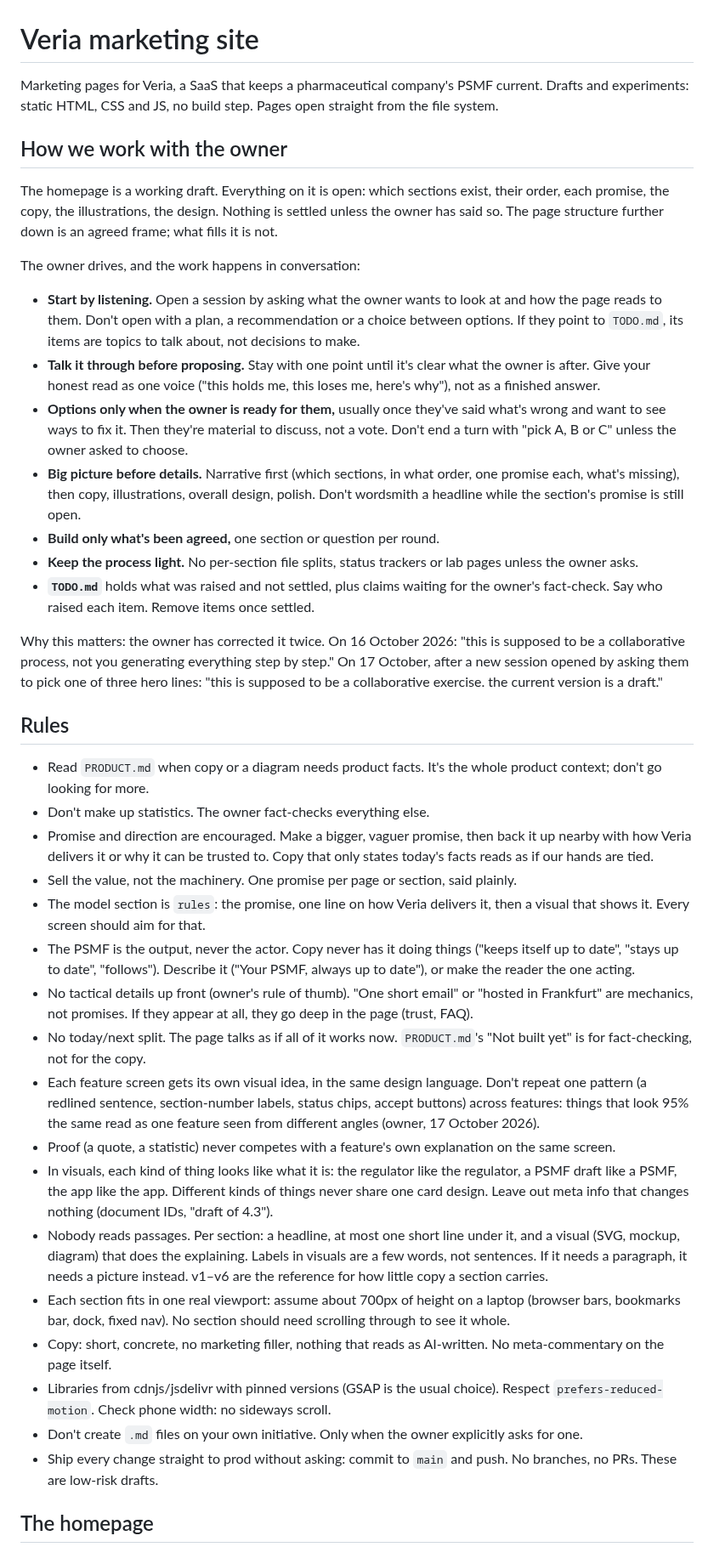
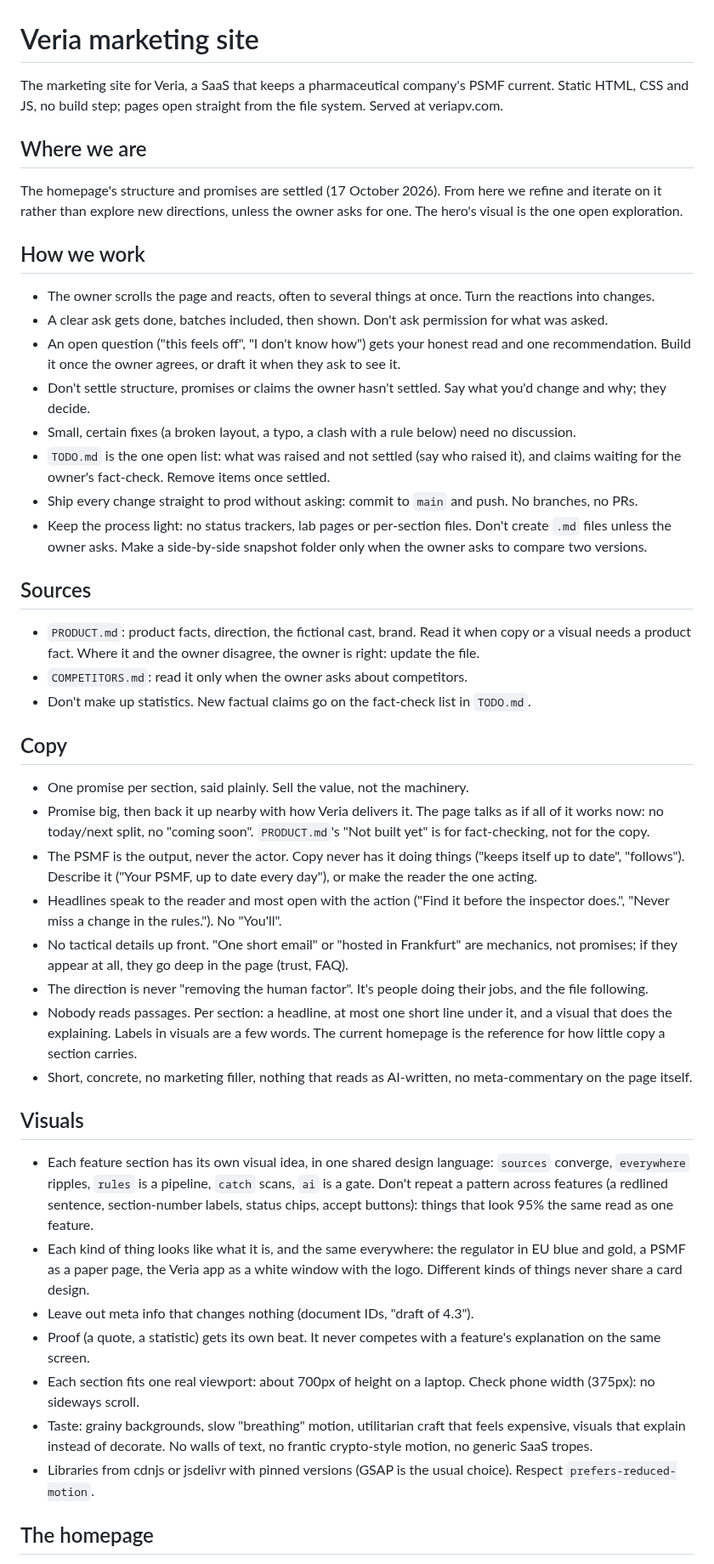
Before and after one commit to igormalchenko/psmf-website, a Markdown page: CLAUDE.md, the part around one of its changes. Shown at 85% size. Rendered like a GitHub page.

```diff
--- a/CLAUDE.md
+++ b/CLAUDE.md
@@ -1,38 +1,42 @@
 # Veria marketing site
 
-Marketing pages for Veria, a SaaS that keeps a pharmaceutical company's PSMF current. Drafts and experiments: static HTML, CSS and JS, no build step. Pages open straight from the file system.
+The marketing site for Veria, a SaaS that keeps a pharmaceutical company's PSMF current. Static HTML, CSS and JS, no build step; pages open straight from the file system. Served at veriapv.com.
 
-## How we work with the owner
-The homepage is a working draft. Everything on it is open: which sections exist, their order, each promise, the copy, the illustrations, the design. Nothing is settled unless the owner has said so. The page structure further down is an agreed frame; what fills it is not.
+## Where we are
+The homepage's structure and promises are settled (17 October 2026). From here we refine and iterate on it rather than explore new directions, unless the owner asks for one. The hero's visual is the one open exploration.
 
-The owner drives, and the work happens in conversation:
-- **Start by listening.** Open a session by asking what the owner wants to look at and how the page reads to them. Don't open with a plan, a recommendation or a choice between options. If they point to `TODO.md`, its items are topics to talk about, not decisions to make.
-- **Talk it through before proposing.** Stay with one point until it's clear what the owner is after. Give your honest read as one voice ("this holds me, this loses me, here's why"), not as a finished answer.
-- **Options only when the owner is ready for them,** usually once they've said what's wrong and want to see ways to fix it. Then they're material to discuss, not a vote. Don't end a turn with "pick A, B or C" unless the owner asked to choose.
-- **Big picture before details.** Narrative first (which sections, in what order, one promise each, what's missing), then copy, illustrations, overall design, polish. Don't wordsmith a headline while the section's promise is still open.
-- **Build only what's been agreed,** one section or question per round.
-- **Keep the process light.** No per-section file splits, status trackers or lab pages unless the owner asks.
-- **`TODO.md`** holds what was raised and not settled, plus claims waiting for the owner's fact-check. Say who raised each item. Remove items once settled.
+## How we work
+- The owner scrolls the page and reacts, often to several things at once. Turn the reactions into changes.
+- A clear ask gets done, batches included, then shown. Don't ask permission for what was asked.
+- An open question ("this feels off", "I don't know how") gets your honest read and one recommendation. Build it once the owner agrees, or draft it when they ask to see it.
+- Don't settle structure, promises or claims the owner hasn't settled. Say what you'd change and why; they decide.
+- Small, certain fixes (a broken layout, a typo, a clash with a rule below) need no discussion.
+- `TODO.md` is the one open list: what was raised and not settled (say who raised it), and claims waiting for the owner's fact-check. Remove items once settled.
+- Ship every change straight to prod without asking: commit to `main` and push. No branches, no PRs.
+- Keep the process light: no status trackers, lab pages or per-section files. Don't create `.md` files unless the owner asks. Make a side-by-side snapshot folder only when the owner asks to compare two versions.
 
-Why this matters: the owner has corrected it twice. On 16 October 2026: "this is supposed to be a collaborative process, not you generating everything step by step." On 17 October, after a new session opened by asking them to pick one of three hero lines: "this is supposed to be a collaborative exercise. the current version is a draft."
+## Sources
+- `PRODUCT.md`: product facts, direction, the fictional cast, brand. Read it when copy or a visual needs a product fact. Where it and the owner disagree, the owner is right: update the file.
+- `COMPETITORS.md`: read it only when the owner asks about competitors.
+- Don't make up statistics. New factual claims go on the fact-check list in `TODO.md`.
 
-## Rules
-- Read `PRODUCT.md` when copy or a diagram needs product facts. It's the whole product context; don't go looking for more.
-- Don't make up statistics. The owner fact-checks everything else.
-- Promise and direction are encouraged. Make a bigger, vaguer promise, then back it up nearby with how Veria delivers it or why it can be trusted to. Copy that only states today's facts reads as if our hands are tied.
-- Sell the value, not the machinery. One promise per page or section, said plainly.
-- The model section is `rules`: the promise, one line on how Veria delivers it, then a visual that shows it. Every screen should aim for that.
-- The PSMF is the output, never the actor. Copy never has it doing things ("keeps itself up to date", "stays up to date", "follows"). Describe it ("Your PSMF, always up to date"), or make the reader the one acting.
-- No tactical details up front (owner's rule of thumb). "One short email" or "hosted in Frankfurt" are mechanics, not promises. If they appear at all, they go deep in the page (trust, FAQ).
-- No today/next split. The page talks as if all of it works now. `PRODUCT.md`'s "Not built yet" is for fact-checking, not for the copy.
-- Each feature screen gets its own visual idea, in the same design language. Don't repeat one pattern (a redlined sentence, section-number labels, status chips, accept buttons) across features: things that look 95% the same read as one feature seen from different angles (owner, 17 October 2026).
-- Proof (a quote, a statistic) never competes with a feature's own explanation on the same screen.
-- In visuals, each kind of thing looks like what it is: the regulator like the regulator, a PSMF draft like a PSMF, the app like the app. Different kinds of things never share one card design. Leave out meta info that changes nothing (document IDs, "draft of 4.3").
-- Nobody reads passages. Per section: a headline, at most one short line under it, and a visual (SVG, mockup, diagram) that does the explaining. Labels in visuals are a few words, not sentences. If it needs a paragraph, it needs a picture instead. v1–v6 are the reference for how little copy a section carries.
-- Each section fits in one real viewport: assume about 700px of height on a laptop (browser bars, bookmarks bar, dock, fixed nav). No section should need scrolling through to see it whole.
-- Copy: short, concrete, no marketing filler, nothing that reads as AI-written. No meta-commentary on the page itself.
-- Libraries from cdnjs/jsdelivr with pinned versions (GSAP is the usual choice). Respect `prefers-reduced-motion`. Check phone width: no sideways scroll.
-- Don't create `.md` files on your own initiative. Only when the owner explicitly asks for one.
-- Ship every change straight to prod without asking: commit to `main` and push. No branches, no PRs. These are low-risk drafts.
+## Copy
+- One promise per section, said plainly. Sell the value, not the machinery.
+- Promise big, then back it up nearby with how Veria delivers it. The page talks as if all of it works now: no today/next split, no "coming soon". `PRODUCT.md`'s "Not built yet" is for fact-checking, not for the copy.
+- The PSMF is the output, never the actor. Copy never has it doing things ("keeps itself up to date", "follows"). Describe it ("Your PSMF, up to date every day"), or make the reader the one acting.
+- Headlines speak to the reader and most open with the action ("Find it before the inspector does.", "Never miss a change in the rules."). No "You'll".
+- No tactical details up front. "One short email" or "hosted in Frankfurt" are mechanics, not promises; if they appear at all, they go deep in the page (trust, FAQ).
+- The direction is never "removing the human factor". It's people doing their jobs, and the file following.
+- Nobody reads passages. Per section: a headline, at most one short line under it, and a visual that does the explaining. Labels in visuals are a few words. The current homepage is the reference for how little copy a section carries.
+- Short, concrete, no marketing filler, nothing that reads as AI-written, no meta-commentary on the page itself.
+
+## Visuals
+- Each feature section has its own visual idea, in one shared design language: `sources` converge, `everywhere` ripples, `rules` is a pipeline, `catch` scans, `ai` is a gate. Don't repeat a pattern across features (a redlined sentence, section-number labels, status chips, accept buttons): things that look 95% the same read as one feature.
+- Each kind of thing looks like what it is, and the same everywhere: the regulator in EU blue and gold, a PSMF as a paper page, the Veria app as a white window with the logo. Different kinds of things never share a card design.
+- Leave out meta info that changes nothing (document IDs, "draft of 4.3").
+- Proof (a quote, a statistic) gets its own beat. It never competes with a feature's explanation on the same screen.
+- Each section fits one real viewport: about 700px of height on a laptop. Check phone width (375px): no sideways scroll.
+- Taste: grainy backgrounds, slow "breathing" motion, utilitarian craft that feels expensive, visuals that explain instead of decorate. No walls of text, no frantic crypto-style motion, no generic SaaS tropes.
+- Libraries from cdnjs or jsdelivr with pinned versions (GSAP is the usual choice). Respect `prefers-reduced-motion`.
 
 ## The homepage
```
Also changed, not shown: other parts of CLAUDE.md (+19 -23 lines), PRODUCT.md (+33 -30 lines), TODO.md (+20 -20 lines).
